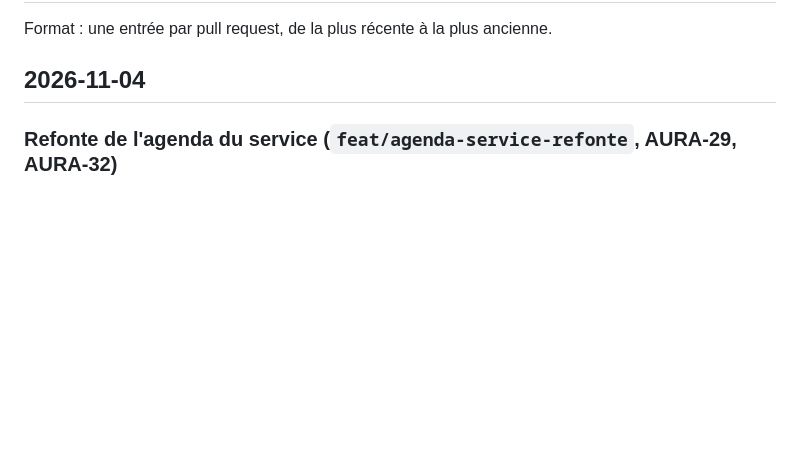
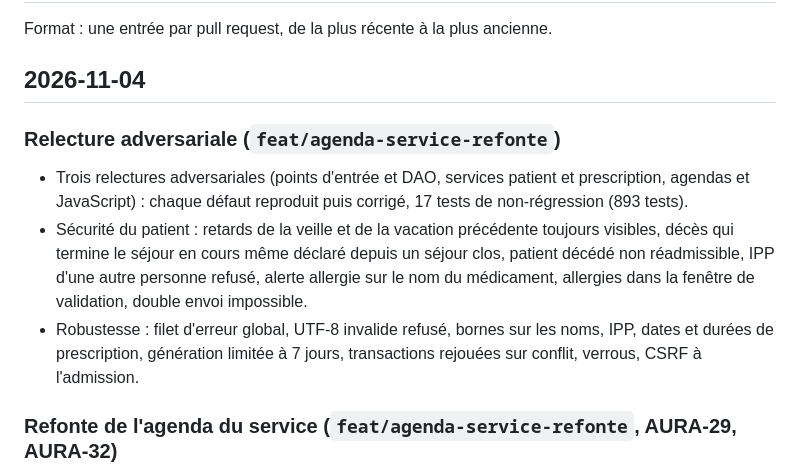
Before and after one commit to rguteville/PLD-Agile-Agenda-Patient, a Markdown page: CHANGELOG.md, the part around the change. Drawn GitHub-style; blank space fills up the shorter version.

```diff
--- a/CHANGELOG.md
+++ b/CHANGELOG.md
@@ -3,6 +3,17 @@
 Format : une entrée par pull request, de la plus récente à la plus ancienne.
 
 ## 2026-11-04
+
+### Relecture adversariale (`feat/agenda-service-refonte`)
+
+- Trois relectures adversariales (points d'entrée et DAO, services patient et prescription, agendas et
+  JavaScript) : chaque défaut reproduit puis corrigé, 17 tests de non-régression (893 tests).
+- Sécurité du patient : retards de la veille et de la vacation précédente toujours visibles, décès qui termine
+  le séjour en cours même déclaré depuis un séjour clos, patient décédé non réadmissible, IPP d'une autre
+  personne refusé, alerte allergie sur le nom du médicament, allergies dans la fenêtre de validation, double
+  envoi impossible.
+- Robustesse : filet d'erreur global, UTF-8 invalide refusé, bornes sur les noms, IPP, dates et durées de
+  prescription, génération limitée à 7 jours, transactions rejouées sur conflit, verrous, CSRF à l'admission.
 
 ### Refonte de l'agenda du service (`feat/agenda-service-refonte`, AURA-29, AURA-32)
 
```
Also changed, not shown: docs/SOUTENANCE.md (+22 -5 lines).
